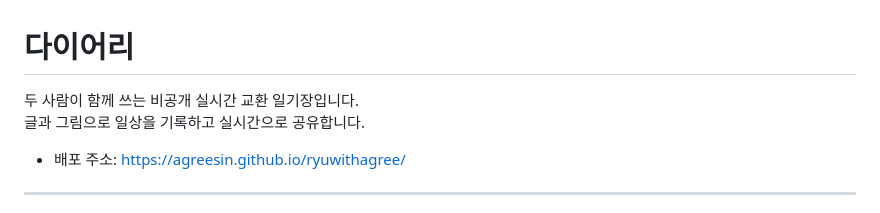
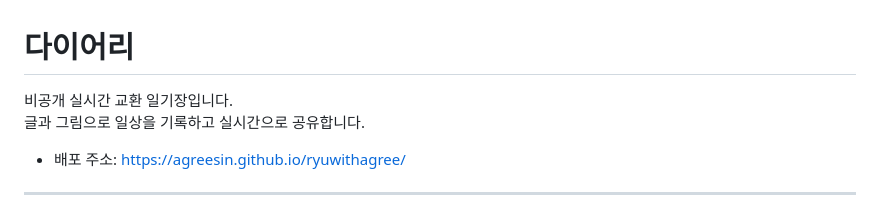
Before and after one commit to agreesin/ryuwithagree, a Markdown page: README.md, the part around the change. GitHub-like rendering.

```diff
--- a/README.md
+++ b/README.md
@@ -1,6 +1,6 @@
 # 다이어리
 
-두 사람이 함께 쓰는 비공개 실시간 교환 일기장입니다.
+비공개 실시간 교환 일기장입니다.
 글과 그림으로 일상을 기록하고 실시간으로 공유합니다.
 
 - 배포 주소: https://agreesin.github.io/ryuwithagree/
```
